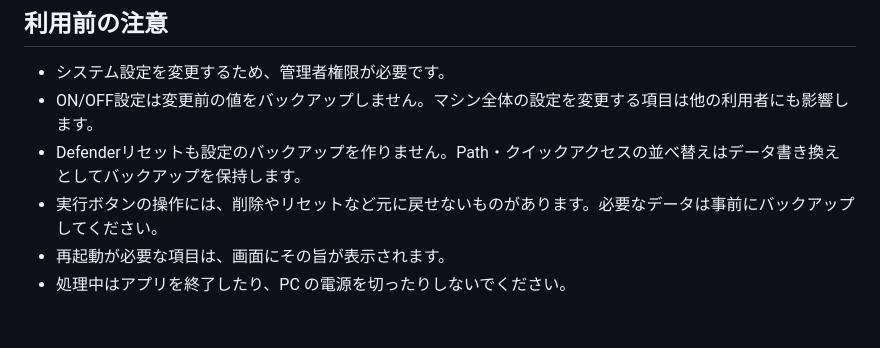
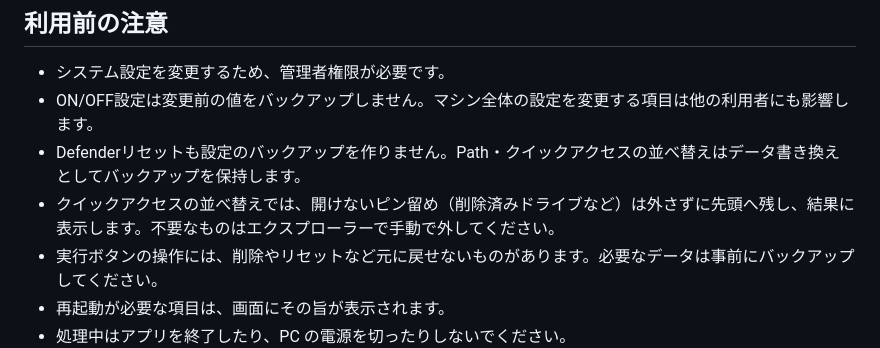
Before and after one commit to 1llum1n4t1s/Lumin4ti, a Markdown page: README.md, the part around the change. GitHub-like rendering; blank space fills up the shorter version.

```diff
--- a/README.md
+++ b/README.md
@@ -60,6 +60,7 @@ NTPサーバーの変更は、WindowsのNTPクライアントが有効で、手
 - システム設定を変更するため、管理者権限が必要です。
 - ON/OFF設定は変更前の値をバックアップしません。マシン全体の設定を変更する項目は他の利用者にも影響します。
 - Defenderリセットも設定のバックアップを作りません。Path・クイックアクセスの並べ替えはデータ書き換えとしてバックアップを保持します。
+- クイックアクセスの並べ替えでは、開けないピン留め（削除済みドライブなど）は外さずに先頭へ残し、結果に表示します。不要なものはエクスプローラーで手動で外してください。
 - 実行ボタンの操作には、削除やリセットなど元に戻せないものがあります。必要なデータは事前にバックアップしてください。
 - 再起動が必要な項目は、画面にその旨が表示されます。
 - 処理中はアプリを終了したり、PC の電源を切ったりしないでください。
```
Also changed, not shown: DESIGN.md (+2 -0 lines).
